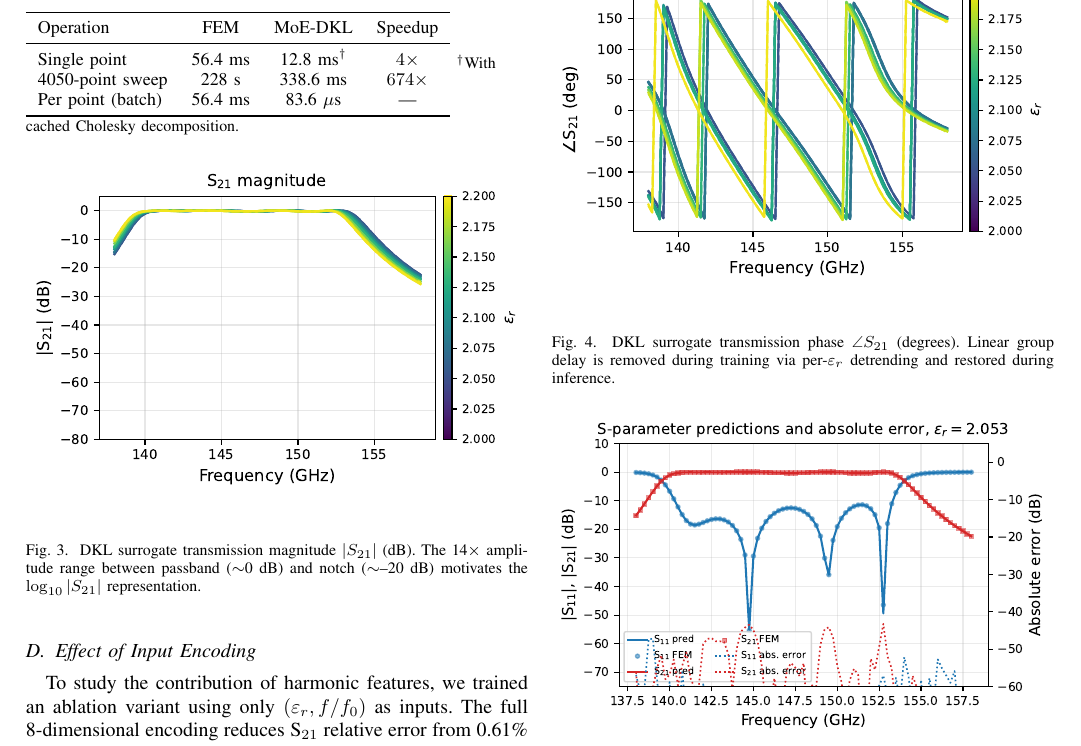
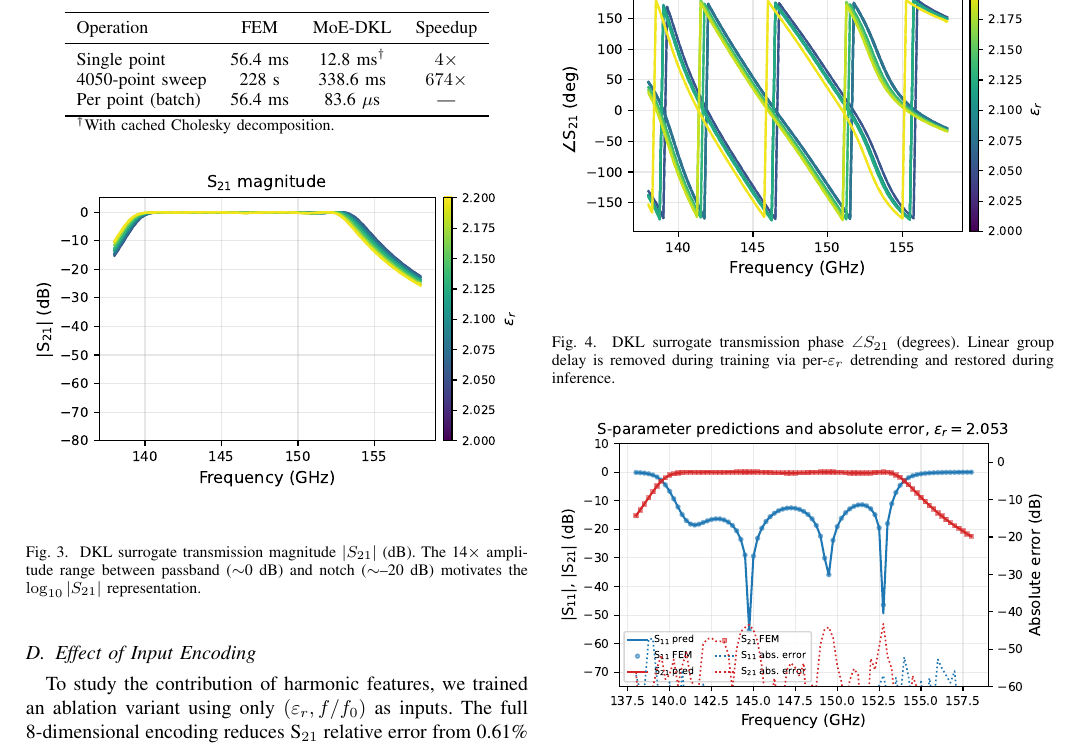
Before and after one commit to ntilau/pyFES, a LaTeX paper (paper/paper.tex): part of page 4 of 5, cut so that both start at the same text. Compiled offline with pdfLaTeX.

Commit message:
Fix table footnote placement (multicolumn inside tabular)

```diff
--- a/paper/paper.tex
+++ b/paper/paper.tex
@@ -225,9 +225,8 @@ Single point & 56.4~ms & 12.8~ms$^\dagger$ & $4\times$ \\
 4050-point sweep & 228~s & 338.6~ms & $674\times$ \\
 Per point (batch) & 56.4~ms & 83.6~$\mu$s & --- \\
 \bottomrule
+\multicolumn{4}{l}{\footnotesize $^\dagger$With cached Cholesky decomposition.}\\
 \end{tabular}
-\vspace{2pt}
-\raggedright\footnotesize $^\dagger$With cached Cholesky decomposition.
 \end{table}
 
 The FEM solver requires 56.4~ms per frequency solve (waveguide port assembly + sparse linear solve) on an Apple M3 MacBook Air, totaling 228~s (3.8~min) for the 4050-sample dataset. After training, the MoE-DKL surrogate evaluates 4050 points in 338.6~ms---a batch speedup factor of $674\times$ over the FEM solver. Single-point inference with a cached Cholesky decomposition takes 12.8~ms ($4\times$ speedup), and the per-point amortized cost in batch mode is 83.6~$\mu$s. Training all four MoE-DKL models completes in approximately 30~minutes on the same hardware using Apple MPS acceleration, for a total workflow of under 35~minutes. After this one-time training cost, the surrogate provides near-instantaneous S-parameter predictions across the full design space with Bayesian uncertainty quantification.
```
Also changed, not shown: paper/paper.pdf.
